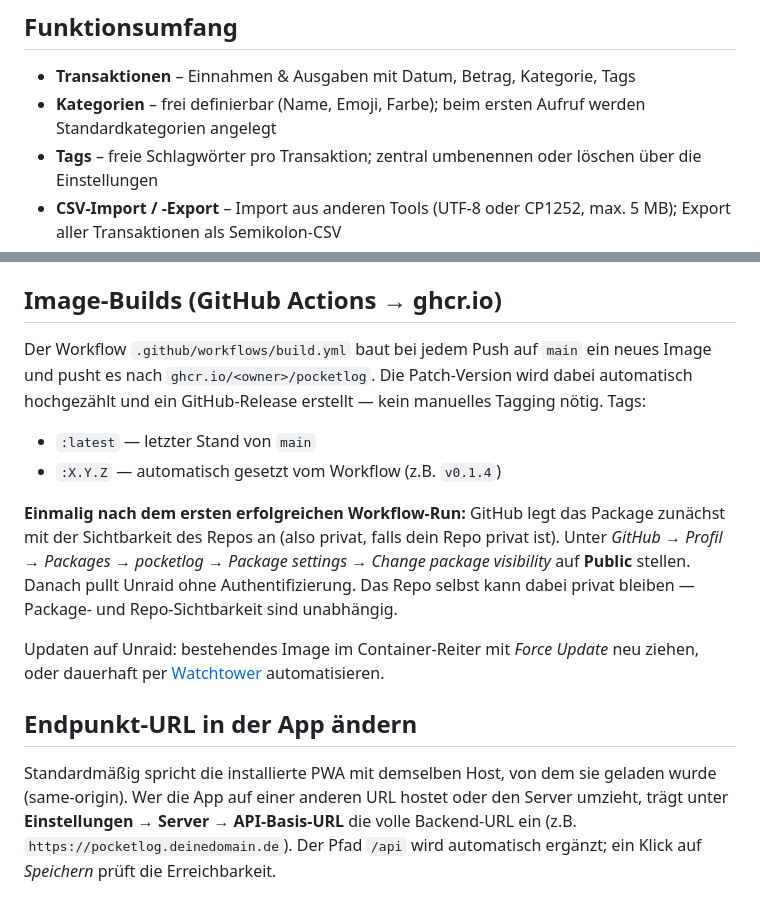
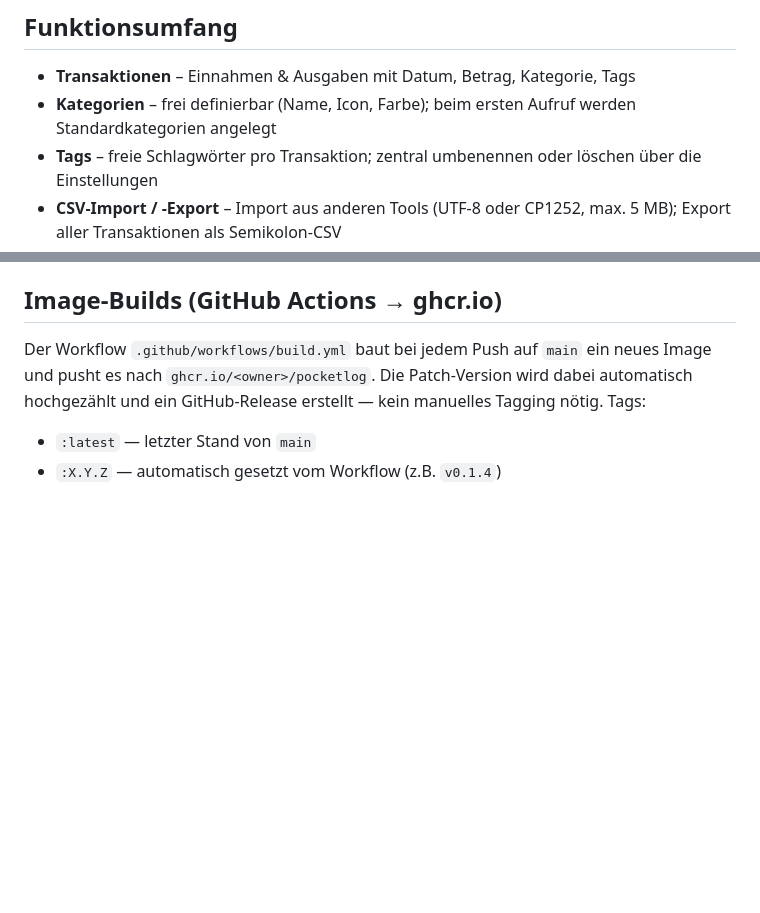
Before and after one commit to anym001/pocketlog, a Markdown page: README.md, 2 parts joined by grey strips. GitHub-like rendering; blank space fills up the shorter version.

Commit message:
Revise category description and cleanup README
Updated README to change 'Emoji' to 'Icon' and remove outdated instructions.

```diff
--- a/README.md
+++ b/README.md
@@ -61,7 +61,7 @@ Wer kein Template importieren mag, trägt in der „Add Container"-GUI ein:
 ## Funktionsumfang
 
 - **Transaktionen** – Einnahmen & Ausgaben mit Datum, Betrag, Kategorie, Tags
-- **Kategorien** – frei definierbar (Name, Emoji, Farbe); beim ersten Aufruf werden Standardkategorien angelegt
+- **Kategorien** – frei definierbar (Name, Icon, Farbe); beim ersten Aufruf werden Standardkategorien angelegt
 - **Tags** – freie Schlagwörter pro Transaktion; zentral umbenennen oder löschen über die Einstellungen
 - **CSV-Import / -Export** – Import aus anderen Tools (UTF-8 oder CP1252, max. 5 MB); Export aller Transaktionen als Semikolon-CSV
 - **Offline-Fähigkeit** – Service Worker cached die App-Shell, POST/PUT/DELETE landen in einer Outbox und werden beim nächsten Online-Sein automatisch gesendet
@@ -81,24 +81,3 @@ manuelles Tagging nötig. Tags:
 
 - `:latest` — letzter Stand von `main`
 - `:X.Y.Z` — automatisch gesetzt vom Workflow (z.B. `v0.1.4`)
-
-**Einmalig nach dem ersten erfolgreichen Workflow-Run:** GitHub legt das
-Package zunächst mit der Sichtbarkeit des Repos an (also privat, falls dein
-Repo privat ist). Unter
-*GitHub → Profil → Packages → pocketlog → Package settings →
-Change package visibility* auf **Public** stellen. Danach pullt Unraid ohne
-Authentifizierung. Das Repo selbst kann dabei privat bleiben — Package- und
-Repo-Sichtbarkeit sind unabhängig.
-
-Updaten auf Unraid: bestehendes Image im Container-Reiter mit *Force Update*
-neu ziehen, oder dauerhaft per [Watchtower](https://containrrr.dev/watchtower/)
-automatisieren.
-
-## Endpunkt-URL in der App ändern
-
-Standardmäßig spricht die installierte PWA mit demselben Host, von dem sie
-geladen wurde (same-origin). Wer die App auf einer anderen URL hostet oder den
-Server umzieht, trägt unter **Einstellungen → Server → API-Basis-URL** die
-volle Backend-URL ein (z.B. `https://pocketlog.deinedomain.de`). Der Pfad
-`/api` wird automatisch ergänzt; ein Klick auf *Speichern* prüft die
-Erreichbarkeit.
```
